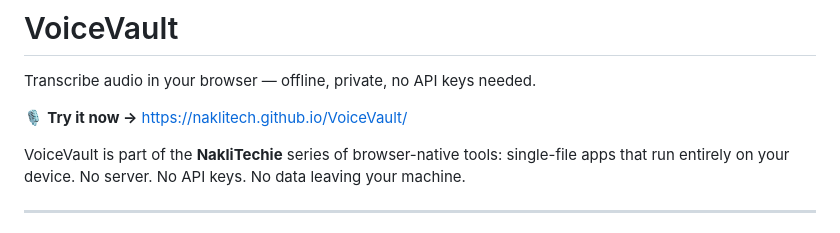
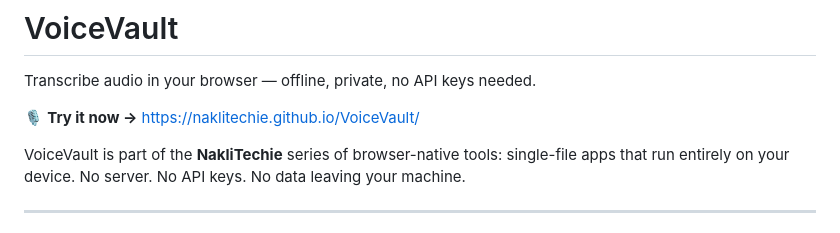
Before and after one commit to NakliTechie/VoiceVault, a Markdown page: README.md, the part around the change. Drawn GitHub-style.

Commit message:
Fix GitHub Pages URL typo
Co-authored-by: Qwen-Coder <qwen-coder@alibabacloud.com>

```diff
--- a/README.md
+++ b/README.md
@@ -2,7 +2,7 @@
 
 Transcribe audio in your browser — offline, private, no API keys needed.
 
-🎙️ **Try it now →** https://naklitech.github.io/VoiceVault/
+🎙️ **Try it now →** https://naklitechie.github.io/VoiceVault/
 
 VoiceVault is part of the **NakliTechie** series of browser-native tools: single-file apps that run entirely on your device. No server. No API keys. No data leaving your machine.
 
```
